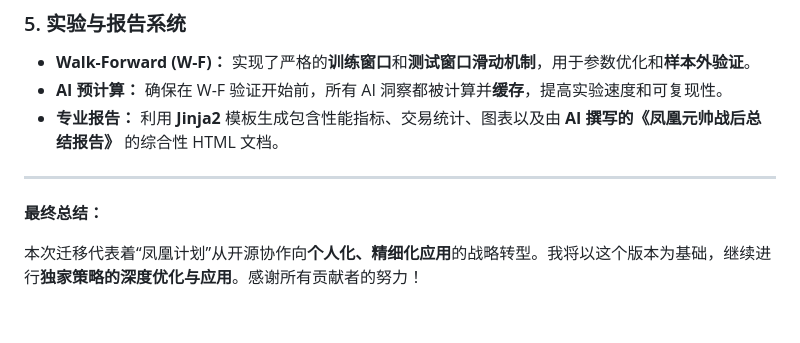
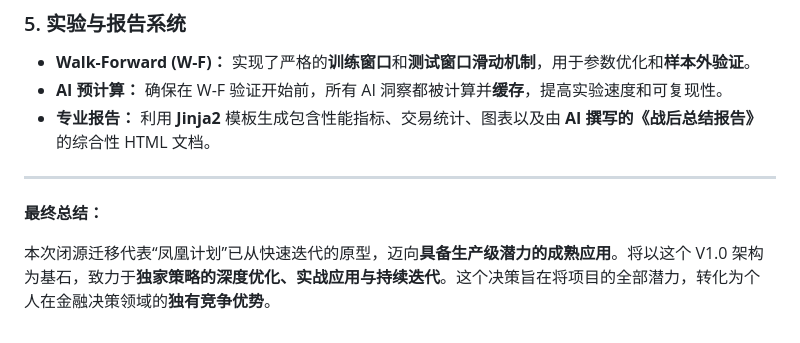
Before and after one commit to M-Patek/Market-Knowledge, a Markdown page: Phoenix_project.md, the part around the change. Rendered like a GitHub page.

```diff
--- a/Phoenix_project.md
+++ b/Phoenix_project.md
@@ -51,10 +51,10 @@
 
 * **Walk-Forward (W-F)：** 实现了严格的**训练窗口**和**测试窗口滑动机制**，用于参数优化和**样本外验证**。
 * **AI 预计算：** 确保在 W-F 验证开始前，所有 AI 洞察都被计算并**缓存**，提高实验速度和可复现性。
-* **专业报告：** 利用 **Jinja2** 模板生成包含性能指标、交易统计、图表以及由 **AI 撰写的《凤凰元帅战后总结报告》** 的综合性 HTML 文档。
+* **专业报告：** 利用 **Jinja2** 模板生成包含性能指标、交易统计、图表以及由 **AI 撰写的《战后总结报告》** 的综合性 HTML 文档。
 
 ---
 
 **最终总结：**
 
-本次迁移代表着“凤凰计划”从开源协作向**个人化、精细化应用**的战略转型。我将以这个版本为基础，继续进行**独家策略的深度优化与应用**。感谢所有贡献者的努力！
+本次闭源迁移代表“凤凰计划”已从快速迭代的原型，迈向**具备生产级潜力的成熟应用**。将以这个 V1.0 架构为基石，致力于**独家策略的深度优化、实战应用与持续迭代**。这个决策旨在将项目的全部潜力，转化为个人在金融决策领域的**独有竞争优势**。
```
